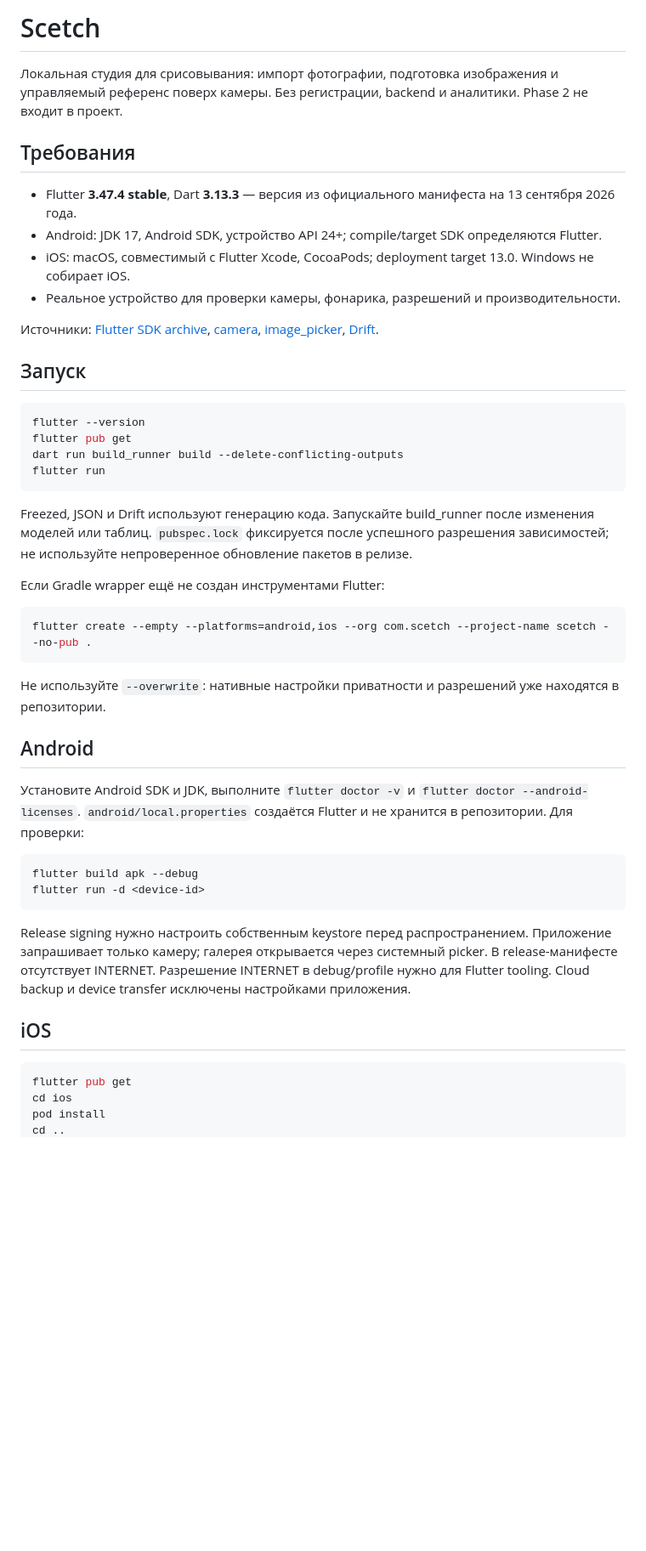
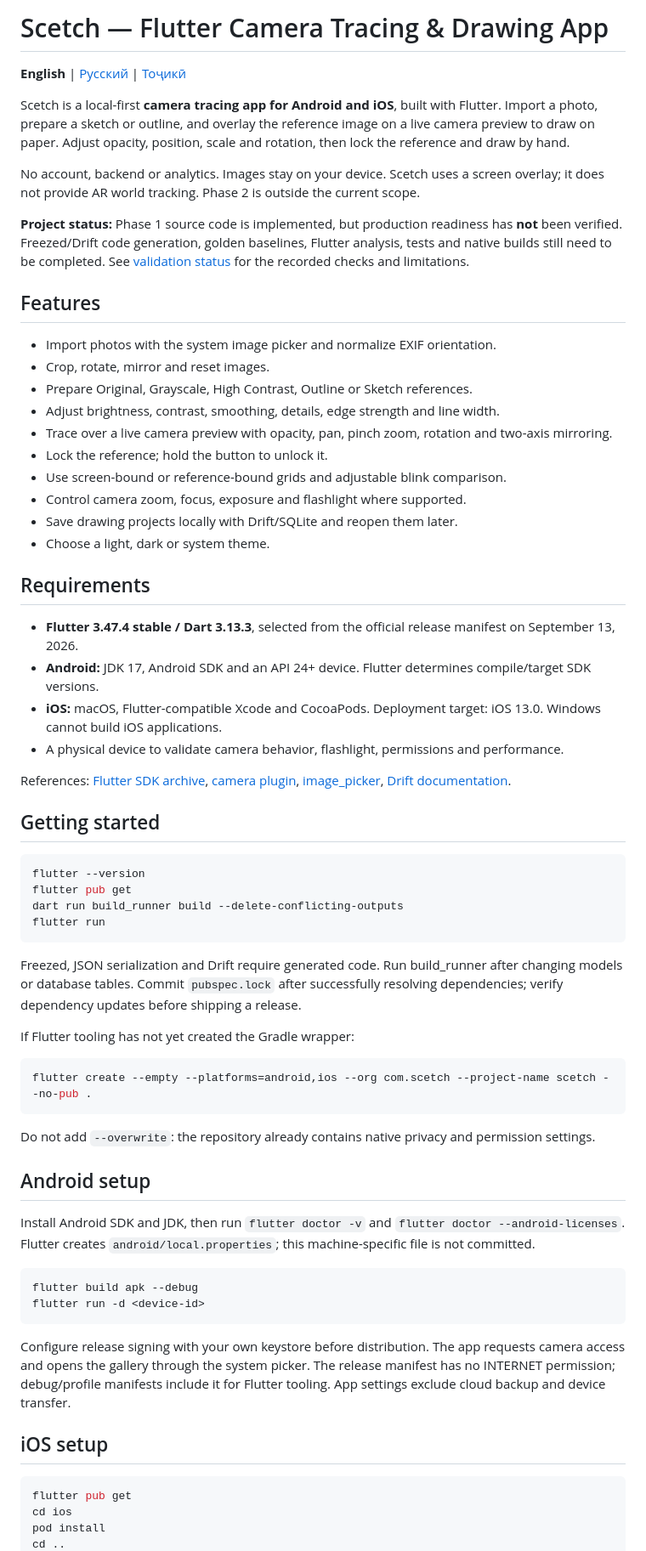
Before and after one commit to Krekker0101/Kashak, a Markdown page: README.md, the part around one of its changes. Shown at 85% size. Drawn GitHub-style; blank space fills up the shorter version.

````diff
--- a/README.md
+++ b/README.md
@@ -1,17 +1,36 @@
-# Scetch
+# Scetch — Flutter Camera Tracing & Drawing App
 
-Локальная студия для срисовывания: импорт фотографии, подготовка изображения и управляемый референс поверх камеры. Без регистрации, backend и аналитики. Phase 2 не входит в проект.
+**English** | [Русский](README.ru.md) | [Тоҷикӣ](README.tg.md)
 
-## Требования
+Scetch is a local-first **camera tracing app for Android and iOS**, built with Flutter. Import a photo, prepare a sketch or outline, and overlay the reference image on a live camera preview to draw on paper. Adjust opacity, position, scale and rotation, then lock the reference and draw by hand.
 
-- Flutter **3.47.4 stable**, Dart **3.13.3** — версия из официального манифеста на 13 сентября 2026 года.
-- Android: JDK 17, Android SDK, устройство API 24+; compile/target SDK определяются Flutter.
-- iOS: macOS, совместимый с Flutter Xcode, CocoaPods; deployment target 13.0. Windows не собирает iOS.
-- Реальное устройство для проверки камеры, фонарика, разрешений и производительности.
+No account, backend or analytics. Images stay on your device. Scetch uses a screen overlay; it does not provide AR world tracking. Phase 2 is outside the current scope.
 
-Источники: [Flutter SDK archive](https://docs.flutter.dev/install/archive), [camera](https://pub.dev/packages/camera), [image_picker](https://pub.dev/packages/image_picker), [Drift](https://drift.simonbinder.eu/).
+**Project status:** Phase 1 source code is implemented, but production readiness has **not** been verified. Freezed/Drift code generation, golden baselines, Flutter analysis, tests and native builds still need to be completed. See [validation status](VALIDATION.md) for the recorded checks and limitations.
 
-## Запуск
+## Features
+
+- Import photos with the system image picker and normalize EXIF orientation.
+- Crop, rotate, mirror and reset images.
+- Prepare Original, Grayscale, High Contrast, Outline or Sketch references.
+- Adjust brightness, contrast, smoothing, details, edge strength and line width.
+- Trace over a live camera preview with opacity, pan, pinch zoom, rotation and two-axis mirroring.
+- Lock the reference; hold the button to unlock it.
+- Use screen-bound or reference-bound grids and adjustable blink comparison.
+- Control camera zoom, focus, exposure and flashlight where supported.
+- Save drawing projects locally with Drift/SQLite and reopen them later.
+- Choose a light, dark or system theme.
+
+## Requirements
+
+- **Flutter 3.47.4 stable / Dart 3.13.3**, selected from the official release manifest on September 13, 2026.
+- **Android:** JDK 17, Android SDK and an API 24+ device. Flutter determines compile/target SDK versions.
+- **iOS:** macOS, Flutter-compatible Xcode and CocoaPods. Deployment target: iOS 13.0. Windows cannot build iOS applications.
+- A physical device to validate camera behavior, flashlight, permissions and performance.
+
+References: [Flutter SDK archive](https://docs.flutter.dev/install/archive), [camera plugin](https://pub.dev/packages/camera), [image_picker](https://pub.dev/packages/image_picker), [Drift documentation](https://drift.simonbinder.eu/).
+
+## Getting started
 
 ```sh
 flutter --version
@@ -20,28 +39,28 @@ dart run build_runner build --delete-conflicting-outputs
 flutter run
 ```
 
-Freezed, JSON и Drift используют генерацию кода. Запускайте build_runner после изменения моделей или таблиц. `pubspec.lock` фиксируется после успешного разрешения зависимостей; не используйте непроверенное обновление пакетов в релизе.
+Freezed, JSON serialization and Drift require generated code. Run build_runner after changing models or database tables. Commit `pubspec.lock` after successfully resolving dependencies; verify dependency updates before shipping a release.
 
-Если Gradle wrapper ещё не создан инструментами Flutter:
+If Flutter tooling has not yet created the Gradle wrapper:
 
 ```sh
 flutter create --empty --platforms=android,ios --org com.scetch --project-name scetch --no-pub .
 ```
 
-Не используйте `--overwrite`: нативные настройки приватности и разрешений уже находятся в репозитории.
+Do not add `--overwrite`: the repository already contains native privacy and permission settings.
 
-## Android
+## Android setup
 
-Установите Android SDK и JDK, выполните `flutter doctor -v` и `flutter doctor --android-licenses`. `android/local.properties` создаётся Flutter и не хранится в репозитории. Для проверки:
+Install Android SDK and JDK, then run `flutter doctor -v` and `flutter doctor --android-licenses`. Flutter creates `android/local.properties`; this machine-specific file is not committed.
 
 ```sh
 flutter build apk --debug
 flutter run -d <device-id>
 ```
 
-Release signing нужно настроить собственным keystore перед распространением. Приложение запрашивает только камеру; галерея открывается через системный picker. В release-манифесте отсутствует INTERNET. Разрешение INTERNET в debug/profile нужно для Flutter tooling. Cloud backup и device transfer исключены настройками приложения.
+Configure release signing with your own keystore before distribution. The app requests camera access and opens the gallery through the system picker. The release manifest has no INTERNET permission; debug/profile manifests include it for Flutter tooling. App settings exclude cloud backup and device transfer.
 
-## iOS
+## iOS setup
 
 ```sh
 flutter pub get
````
Also changed, not shown: other parts of README.md (+56 -48 lines), README.ru.md (added, +144 -0 lines), README.tg.md (added, +165 -0 lines).
